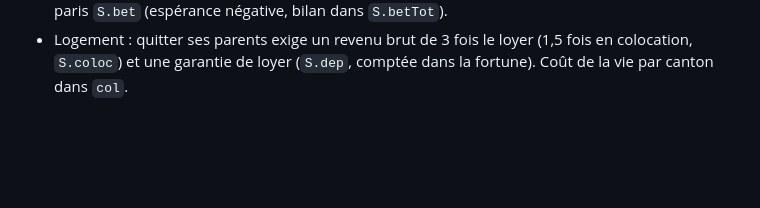
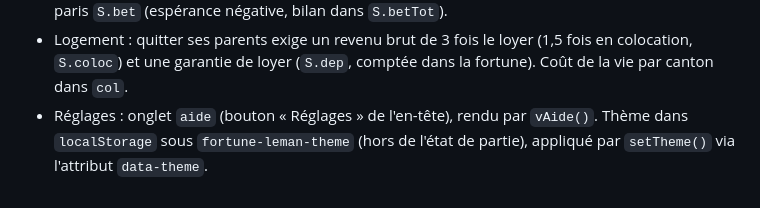
Before and after one commit to Riando18/fortune-leman, a Markdown page: CLAUDE.md, the part around the change. Rendered like a GitHub page; blank space fills up the shorter version.

Commit message:
Documente l'écran Réglages dans la fiche de projet
Co-Authored-By: Claude Opus 5.5 <noreply@anthropic.com>
Claude-Session: https://claude.ai/code/session_01KJ9g3ZhFzaLhqWJXbxw2B8

```diff
--- a/CLAUDE.md
+++ b/CLAUDE.md
@@ -38,3 +38,4 @@ En ligne : https://riando18.github.io/fortune-leman/ (GitHub Pages, branche `mai
 - Réalisme de l'embauche : `salary()` réduit le salaire avant 18 ans (60 %) et sans diplôme (`LM[0]`), chaque offre peut exiger de l'expérience (`o.rx` en mois, comparé à `xpEq()`), `chance()` pénalise les mineurs et les non-diplômés.
 - Revenus annexes : travail non déclaré `S.black` (`BLACK`, risque de contrôle mensuel, pas de cotisation ni d'expérience), petits business `S.hus` (`HUS`, revenu par `husInc()`, deux au plus), paris `S.bet` (espérance négative, bilan dans `S.betTot`).
 - Logement : quitter ses parents exige un revenu brut de 3 fois le loyer (1,5 fois en colocation, `S.coloc`) et une garantie de loyer (`S.dep`, comptée dans la fortune). Coût de la vie par canton dans `col`.
+- Réglages : onglet `aide` (bouton « Réglages » de l'en-tête), rendu par `vAide()`. Thème dans `localStorage` sous `fortune-leman-theme` (hors de l'état de partie), appliqué par `setTheme()` via l'attribut `data-theme`.
```
